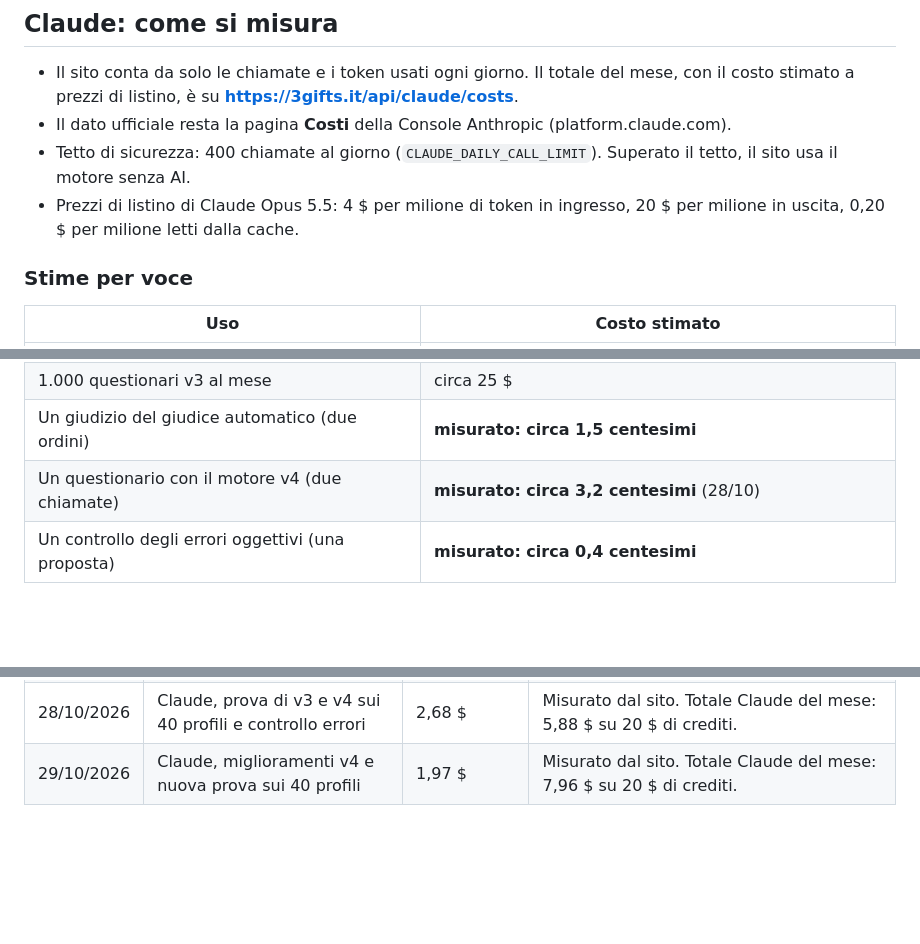
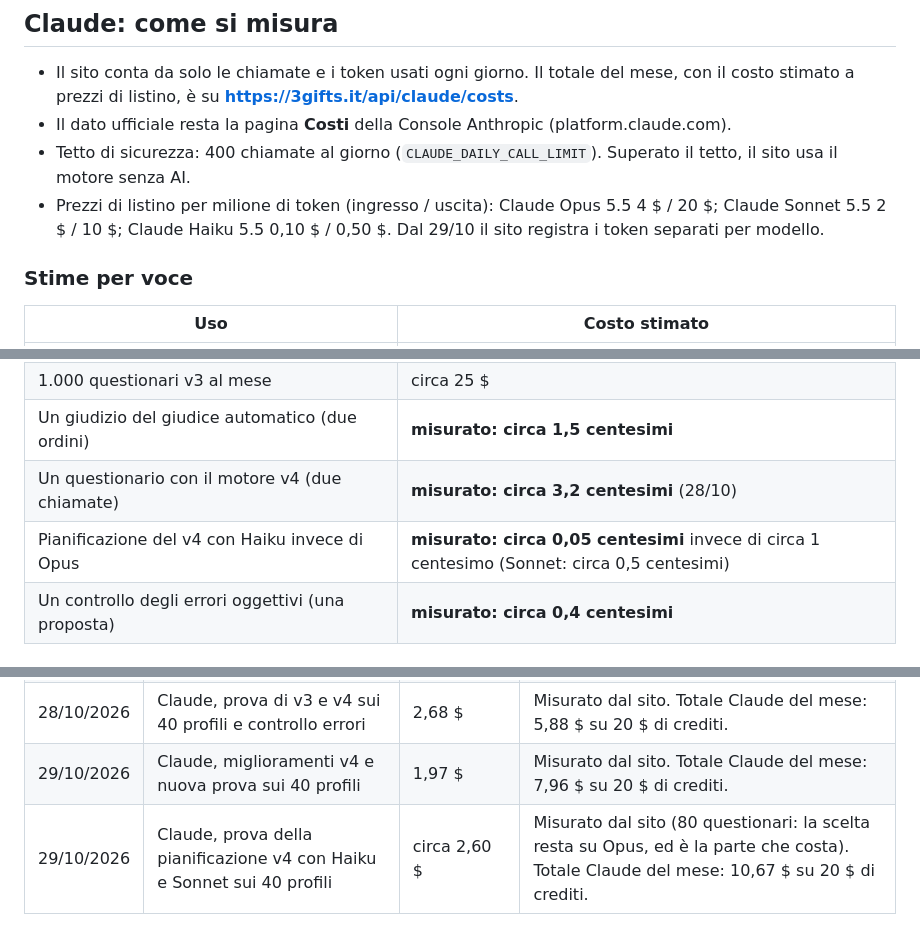
Before and after one commit to Frank-git412/3gifts, a Markdown page: COSTI.md, 3 parts joined by grey strips. Drawn GitHub-style; blank space fills up the shorter version.

Commit message:
Costi: prova Haiku e Sonnet per la pianificazione del v4
Co-Authored-By: Claude Opus 5.5 <noreply@anthropic.com>
Claude-Session: https://claude.ai/code/session_01EDwsdNMASwKdvartP5sWR7

```diff
--- a/COSTI.md
+++ b/COSTI.md
@@ -30,7 +30,7 @@ Ultimo aggiornamento: 29 ottobre 2026.
 - Il sito conta da solo le chiamate e i token usati ogni giorno. Il totale del mese, con il costo stimato a prezzi di listino, è su **https://3gifts.it/api/claude/costs**.
 - Il dato ufficiale resta la pagina **Costi** della Console Anthropic (platform.claude.com).
 - Tetto di sicurezza: 400 chiamate al giorno (`CLAUDE_DAILY_CALL_LIMIT`). Superato il tetto, il sito usa il motore senza AI.
-- Prezzi di listino di Claude Opus 5.5: 4 $ per milione di token in ingresso, 20 $ per milione in uscita, 0,20 $ per milione letti dalla cache.
+- Prezzi di listino per milione di token (ingresso / uscita): Claude Opus 5.5 4 $ / 20 $; Claude Sonnet 5.5 2 $ / 10 $; Claude Haiku 5.5 0,10 $ / 0,50 $. Dal 29/10 il sito registra i token separati per modello.
 
 ### Stime per voce
 
@@ -42,6 +42,7 @@ Ultimo aggiornamento: 29 ottobre 2026.
 | 1.000 questionari v3 al mese | circa 25 $ |
 | Un giudizio del giudice automatico (due ordini) | **misurato: circa 1,5 centesimi** |
 | Un questionario con il motore v4 (due chiamate) | **misurato: circa 3,2 centesimi** (28/10) |
+| Pianificazione del v4 con Haiku invece di Opus | **misurato: circa 0,05 centesimi** invece di circa 1 centesimo (Sonnet: circa 0,5 centesimi) |
 | Un controllo degli errori oggettivi (una proposta) | **misurato: circa 0,4 centesimi** |
 
 ## Movimenti
@@ -56,3 +57,4 @@ Ultimo aggiornamento: 29 ottobre 2026.
 | 28/10/2026 | Claude, controllo dei 505 prodotti della libreria e giudice v2 | 1,49 $ | Misurato dal sito. Totale Claude del mese: 3,20 $ su 20 $ di crediti. |
 | 28/10/2026 | Claude, prova di v3 e v4 sui 40 profili e controllo errori | 2,68 $ | Misurato dal sito. Totale Claude del mese: 5,88 $ su 20 $ di crediti. |
 | 29/10/2026 | Claude, miglioramenti v4 e nuova prova sui 40 profili | 1,97 $ | Misurato dal sito. Totale Claude del mese: 7,96 $ su 20 $ di crediti. |
+| 29/10/2026 | Claude, prova della pianificazione v4 con Haiku e Sonnet sui 40 profili | circa 2,60 $ | Misurato dal sito (80 questionari: la scelta resta su Opus, ed è la parte che costa). Totale Claude del mese: 10,67 $ su 20 $ di crediti. |
```
